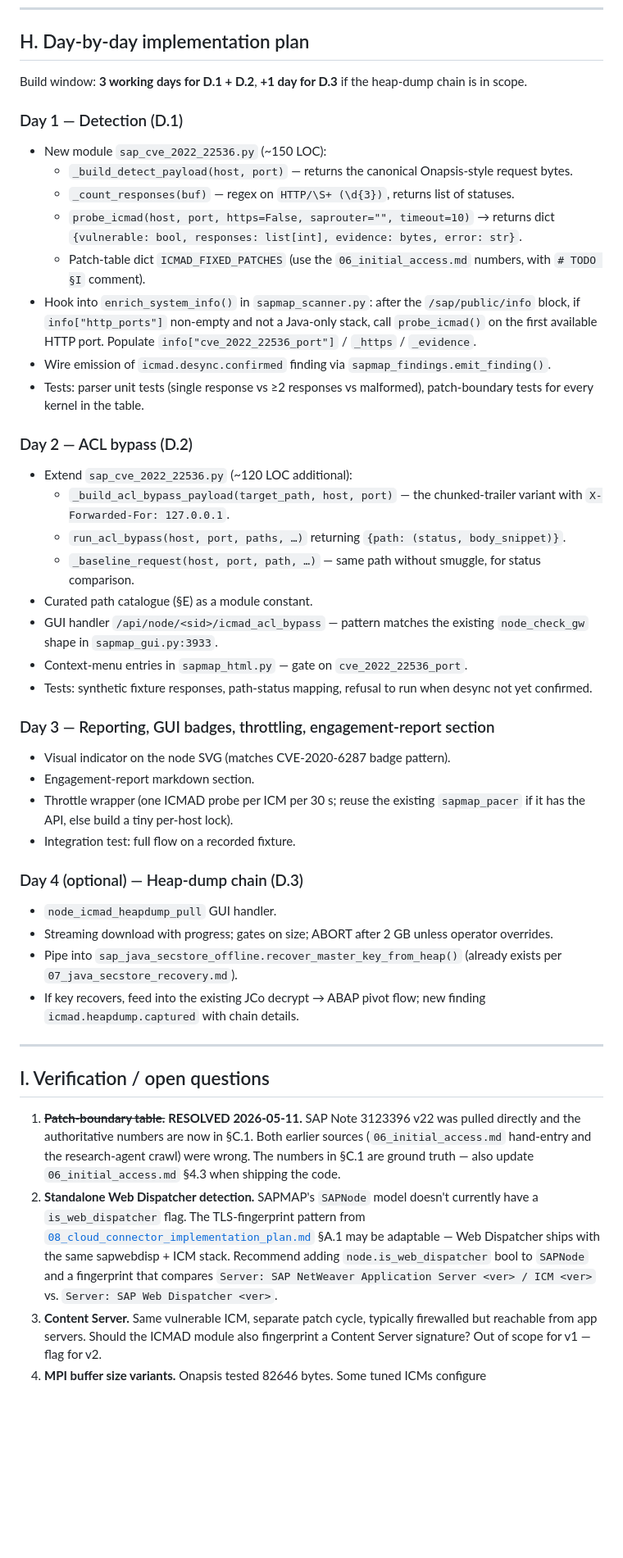
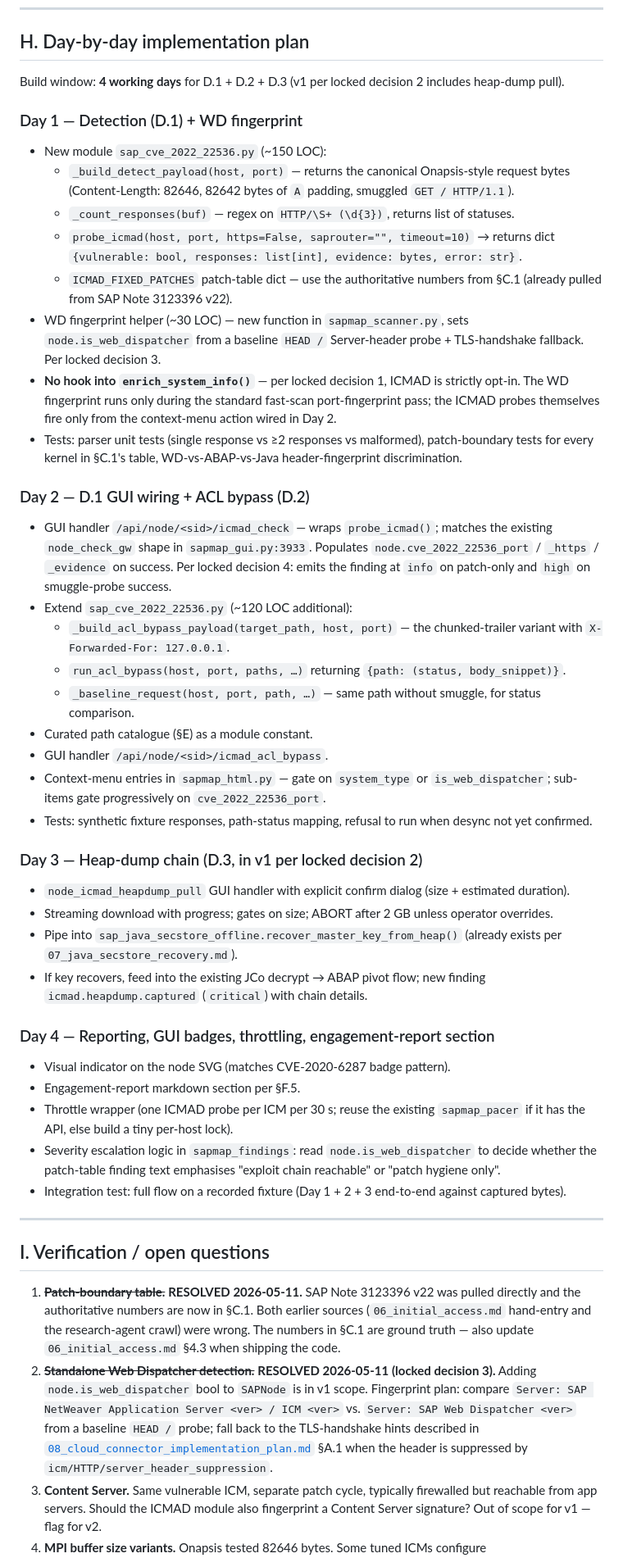
Before and after one commit to SecuritySilverbacks/SAPMAP, a Markdown page: docs/research/10_icmad_implementation_plan.md, the part around one of its changes. Shown at 82% size. Drawn GitHub-style; blank space fills up the shorter version.

```diff
--- a/docs/research/10_icmad_implementation_plan.md
+++ b/docs/research/10_icmad_implementation_plan.md
@@ -493,32 +527,41 @@ Rules baked into the module:
 
 ## H. Day-by-day implementation plan
 
-Build window: **3 working days for D.1 + D.2**, **+1 day for D.3** if
-the heap-dump chain is in scope.
+Build window: **4 working days** for D.1 + D.2 + D.3 (v1 per locked
+decision 2 includes heap-dump pull).
 
-### Day 1 — Detection (D.1)
+### Day 1 — Detection (D.1) + WD fingerprint
 
 - New module `sap_cve_2022_22536.py` (~150 LOC):
   - `_build_detect_payload(host, port)` — returns the canonical
-    Onapsis-style request bytes.
+    Onapsis-style request bytes (Content-Length: 82646, 82642 bytes of
+    `A` padding, smuggled `GET / HTTP/1.1`).
   - `_count_responses(buf)` — regex on `HTTP/\S+ (\d{3})`, returns
     list of statuses.
   - `probe_icmad(host, port, https=False, saprouter="", timeout=10)`
     → returns dict `{vulnerable: bool, responses: list[int],
     evidence: bytes, error: str}`.
-  - Patch-table dict `ICMAD_FIXED_PATCHES` (use the
-    `06_initial_access.md` numbers, with `# TODO §I` comment).
-- Hook into `enrich_system_info()` in `sapmap_scanner.py`: after the
-  `/sap/public/info` block, if `info["http_ports"]` non-empty and not a
-  Java-only stack, call `probe_icmad()` on the first available HTTP
-  port. Populate `info["cve_2022_22536_port"]` / `_https` / `_evidence`.
-- Wire emission of `icmad.desync.confirmed` finding via
-  `sapmap_findings.emit_finding()`.
+  - `ICMAD_FIXED_PATCHES` patch-table dict — use the authoritative
+    numbers from §C.1 (already pulled from SAP Note 3123396 v22).
+- WD fingerprint helper (~30 LOC) — new function in
+  `sapmap_scanner.py`, sets `node.is_web_dispatcher` from a baseline
+  `HEAD /` Server-header probe + TLS-handshake fallback. Per locked
+  decision 3.
+- **No hook into `enrich_system_info()`** — per locked decision 1,
+  ICMAD is strictly opt-in. The WD fingerprint runs only during the
+  standard fast-scan port-fingerprint pass; the ICMAD probes themselves
+  fire only from the context-menu action wired in Day 2.
 - Tests: parser unit tests (single response vs ≥2 responses vs
-  malformed), patch-boundary tests for every kernel in the table.
+  malformed), patch-boundary tests for every kernel in §C.1's table,
+  WD-vs-ABAP-vs-Java header-fingerprint discrimination.
 
-### Day 2 — ACL bypass (D.2)
+### Day 2 — D.1 GUI wiring + ACL bypass (D.2)
 
+- GUI handler `/api/node/<sid>/icmad_check` — wraps `probe_icmad()`;
+  matches the existing `node_check_gw` shape in `sapmap_gui.py:3933`.
+  Populates `node.cve_2022_22536_port` / `_https` / `_evidence` on
+  success. Per locked decision 4: emits the finding at `info` on
+  patch-only and `high` on smuggle-probe success.
 - Extend `sap_cve_2022_22536.py` (~120 LOC additional):
   - `_build_acl_bypass_payload(target_path, host, port)` — the
     chunked-trailer variant with `X-Forwarded-For: 127.0.0.1`.
@@ -527,32 +570,38 @@ the heap-dump chain is in scope.
   - `_baseline_request(host, port, path, …)` — same path without
     smuggle, for status comparison.
 - Curated path catalogue (§E) as a module constant.
-- GUI handler `/api/node/<sid>/icmad_acl_bypass` — pattern matches the
-  existing `node_check_gw` shape in `sapmap_gui.py:3933`.
-- Context-menu entries in `sapmap_html.py` — gate on
+- GUI handler `/api/node/<sid>/icmad_acl_bypass`.
+- Context-menu entries in `sapmap_html.py` — gate on `system_type` or
+  `is_web_dispatcher`; sub-items gate progressively on
   `cve_2022_22536_port`.
 - Tests: synthetic fixture responses, path-status mapping, refusal to
   run when desync not yet confirmed.
 
-### Day 3 — Reporting, GUI badges, throttling, engagement-report section
+### Day 3 — Heap-dump chain (D.3, in v1 per locked decision 2)
 
-- Visual indicator on the node SVG (matches CVE-2020-6287 badge
-  pattern).
-- Engagement-report markdown section.
-- Throttle wrapper (one ICMAD probe per ICM per 30 s; reuse the
-  existing `sapmap_pacer` if it has the API, else build a tiny
-  per-host lock).
-- Integration test: full flow on a recorded fixture.
-
-### Day 4 (optional) — Heap-dump chain (D.3)
-
-- `node_icmad_heapdump_pull` GUI handler.
+- `node_icmad_heapdump_pull` GUI handler with explicit confirm dialog
+  (size + estimated duration).
 - Streaming download with progress; gates on size; ABORT after 2 GB
   unless operator overrides.
 - Pipe into `sap_java_secstore_offline.recover_master_key_from_heap()`
   (already exists per `07_java_secstore_recovery.md`).
 - If key recovers, feed into the existing JCo decrypt → ABAP pivot
-  flow; new finding `icmad.heapdump.captured` with chain details.
+  flow; new finding `icmad.heapdump.captured` (`critical`) with chain
+  details.
+
+### Day 4 — Reporting, GUI badges, throttling, engagement-report section
+
+- Visual indicator on the node SVG (matches CVE-2020-6287 badge
+  pattern).
+- Engagement-report markdown section per §F.5.
+- Throttle wrapper (one ICMAD probe per ICM per 30 s; reuse the
+  existing `sapmap_pacer` if it has the API, else build a tiny
+  per-host lock).
+- Severity escalation logic in `sapmap_findings`: read
+  `node.is_web_dispatcher` to decide whether the patch-table finding
+  text emphasises "exploit chain reachable" or "patch hygiene only".
+- Integration test: full flow on a recorded fixture (Day 1 + 2 + 3
+  end-to-end against captured bytes).
 
 ---
 
@@ -564,15 +613,14 @@ the heap-dump chain is in scope.
    and the research-agent crawl) were wrong. The numbers in §C.1 are
    ground truth — also update `06_initial_access.md` §4.3 when shipping
    the code.
-2. **Standalone Web Dispatcher detection.** SAPMAP's `SAPNode` model
-   doesn't currently have a `is_web_dispatcher` flag. The TLS-fingerprint
-   pattern from
+2. ~~**Standalone Web Dispatcher detection.**~~ **RESOLVED 2026-05-11
+   (locked decision 3).** Adding `node.is_web_dispatcher` bool to
+   `SAPNode` is in v1 scope. Fingerprint plan: compare
+   `Server: SAP NetWeaver Application Server <ver> / ICM <ver>` vs.
+   `Server: SAP Web Dispatcher <ver>` from a baseline `HEAD /` probe;
+   fall back to the TLS-handshake hints described in
    [`08_cloud_connector_implementation_plan.md`](08_cloud_connector_implementation_plan.md)
-   §A.1 may be adaptable — Web Dispatcher ships with the same
-   sapwebdisp + ICM stack. Recommend adding `node.is_web_dispatcher`
-   bool to `SAPNode` and a fingerprint that compares
-   `Server: SAP NetWeaver Application Server <ver> / ICM <ver>` vs.
-   `Server: SAP Web Dispatcher <ver>`.
+   §A.1 when the header is suppressed by `icm/HTTP/server_header_suppression`.
 3. **Content Server.** Same vulnerable ICM, separate patch cycle,
    typically firewalled but reachable from app servers. Should the
    ICMAD module also fingerprint a Content Server signature? Out of
```
Also changed, not shown: other parts of docs/research/10_icmad_implementation_plan.md (+76 -27 lines).
